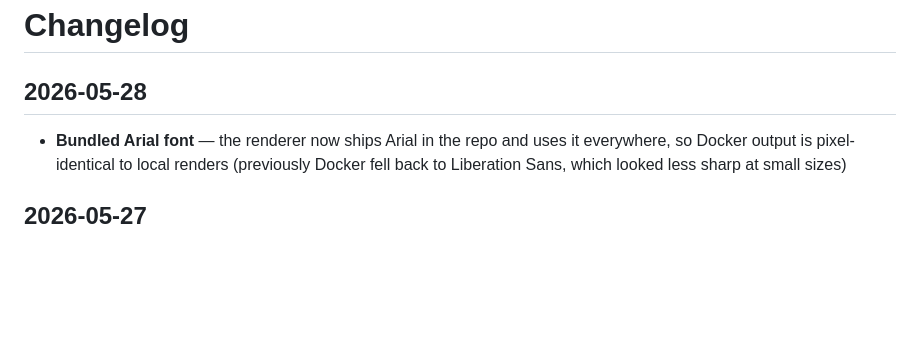
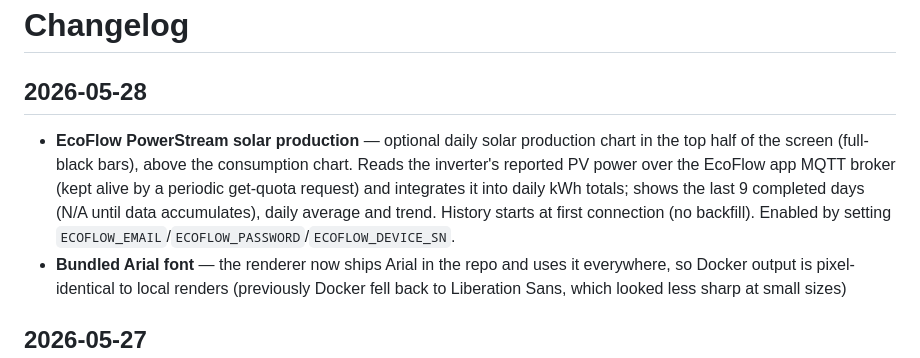
Before and after one commit to moifort/dashboard, a Markdown page: CHANGELOG.md, the part around the change. Rendered like a GitHub page; blank space fills up the shorter version.

```diff
--- a/CHANGELOG.md
+++ b/CHANGELOG.md
@@ -2,6 +2,7 @@
 
 ## 2026-05-28
 
+- **EcoFlow PowerStream solar production** — optional daily solar production chart in the top half of the screen (full-black bars), above the consumption chart. Reads the inverter's reported PV power over the EcoFlow app MQTT broker (kept alive by a periodic get-quota request) and integrates it into daily kWh totals; shows the last 9 completed days (N/A until data accumulates), daily average and trend. History starts at first connection (no backfill). Enabled by setting `ECOFLOW_EMAIL`/`ECOFLOW_PASSWORD`/`ECOFLOW_DEVICE_SN`.
 - **Bundled Arial font** — the renderer now ships Arial in the repo and uses it everywhere, so Docker output is pixel-identical to local renders (previously Docker fell back to Liberation Sans, which looked less sharp at small sizes)
 
 ## 2026-05-27
```
Also changed, not shown: CLAUDE.md (+10 -0 lines), README.md (+16 -1 lines), docs/preview.png, 10 other files.
